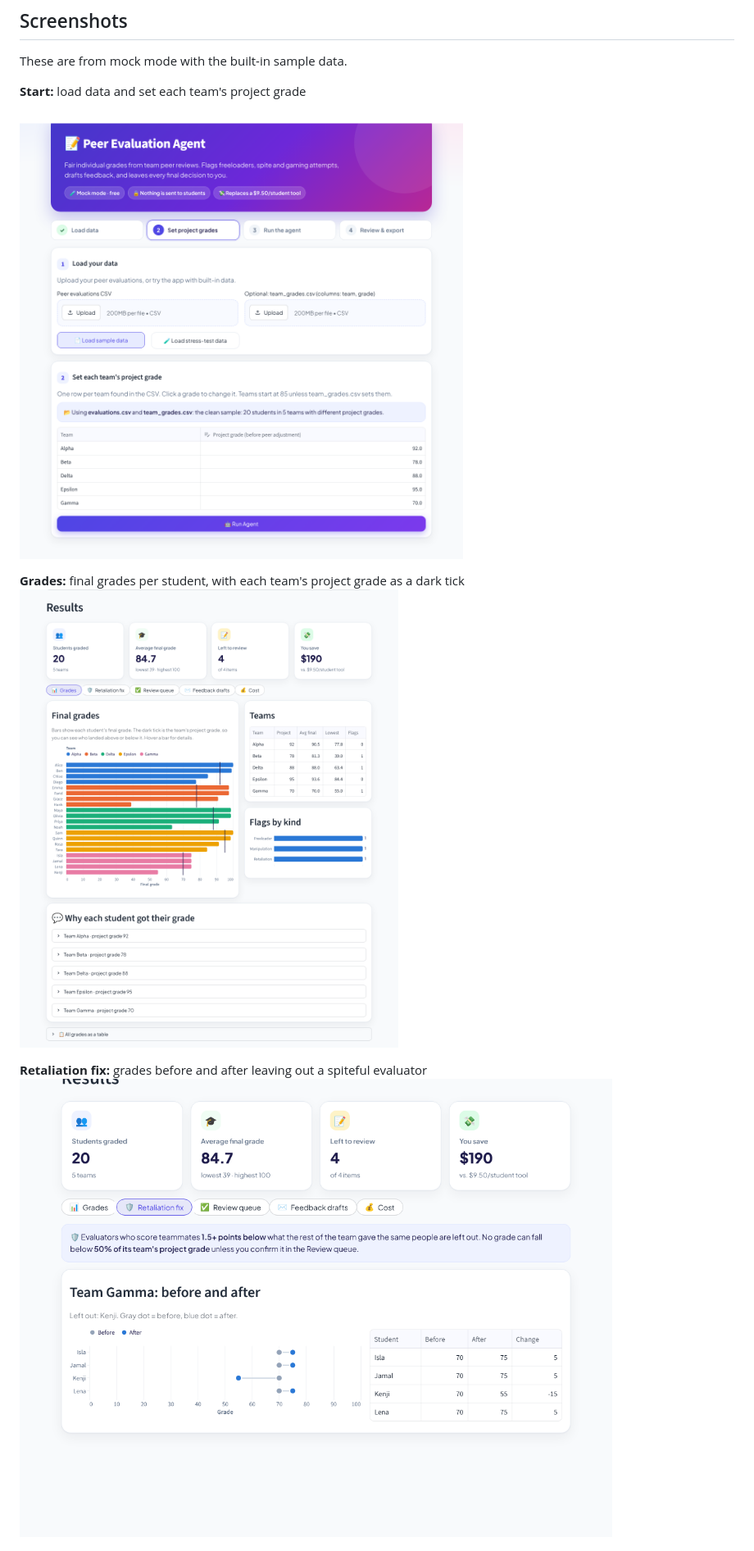
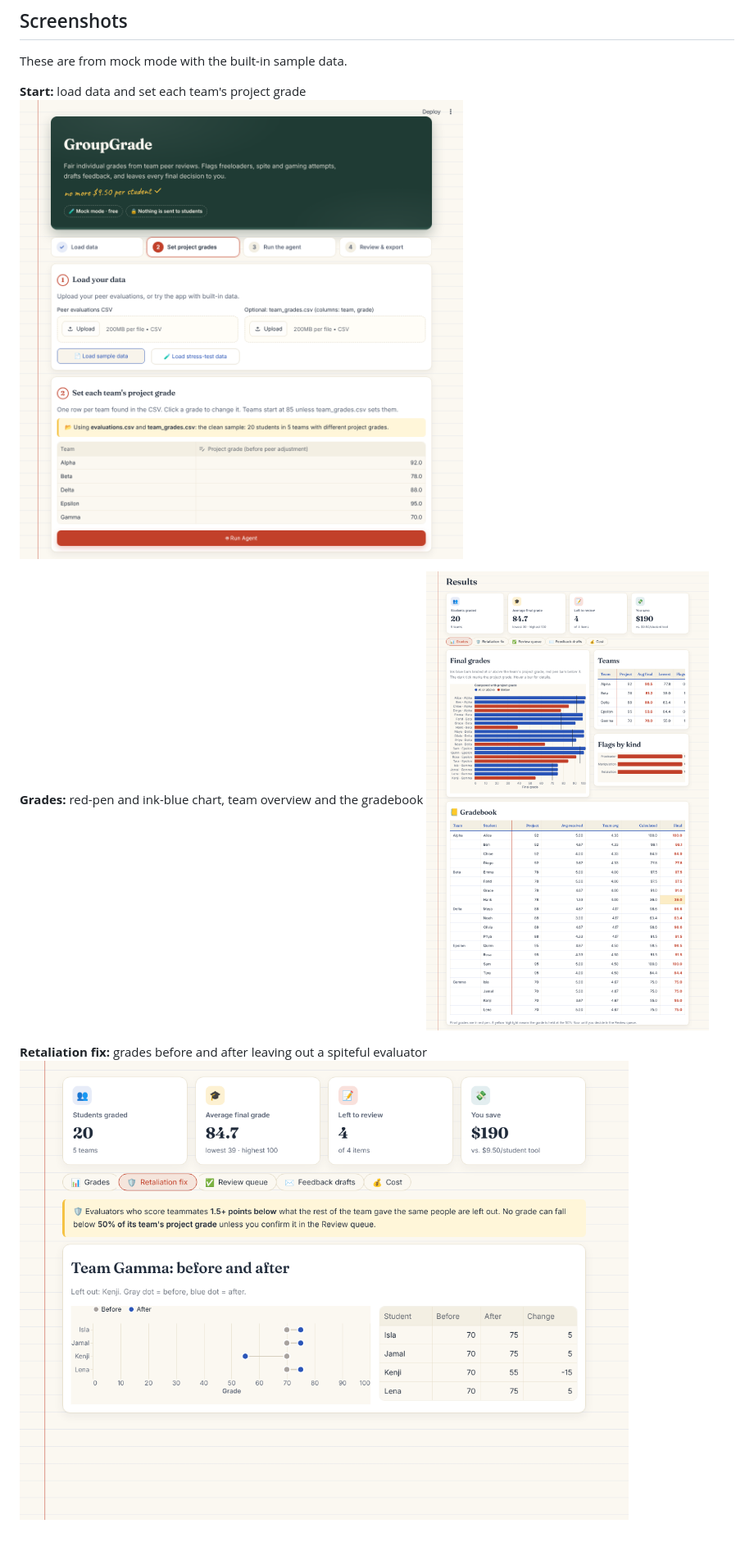
Before and after one commit to armaanbhasin4-collab/peer-evaluation-agent, a Markdown page: README.md, the part around one of its changes. Shown at 82% size. GitHub-like rendering; pictures changed too: docs/screenshots/1_start.png, docs/screenshots/2_grades.png, docs/screenshots/3_retaliation_fix.png.

```diff
--- a/README.md
+++ b/README.md
@@ -159,7 +159,7 @@ These are from mock mode with the built-in sample data.
 **Start:** load data and set each team's project grade
 ![](docs/screenshots/1_start.png)
 
-**Grades:** final grades per student, with each team's project grade as a dark tick
+**Grades:** red-pen and ink-blue chart, team overview and the gradebook
 ![](docs/screenshots/2_grades.png)
 
 **Retaliation fix:** grades before and after leaving out a spiteful evaluator
```
Also changed, not shown: other parts of README.md (+4 -4 lines), docs/screenshots/4_review_queue.png, docs/screenshots/5_feedback.png, docs/screenshots/6_cost.png, 4 other files.
